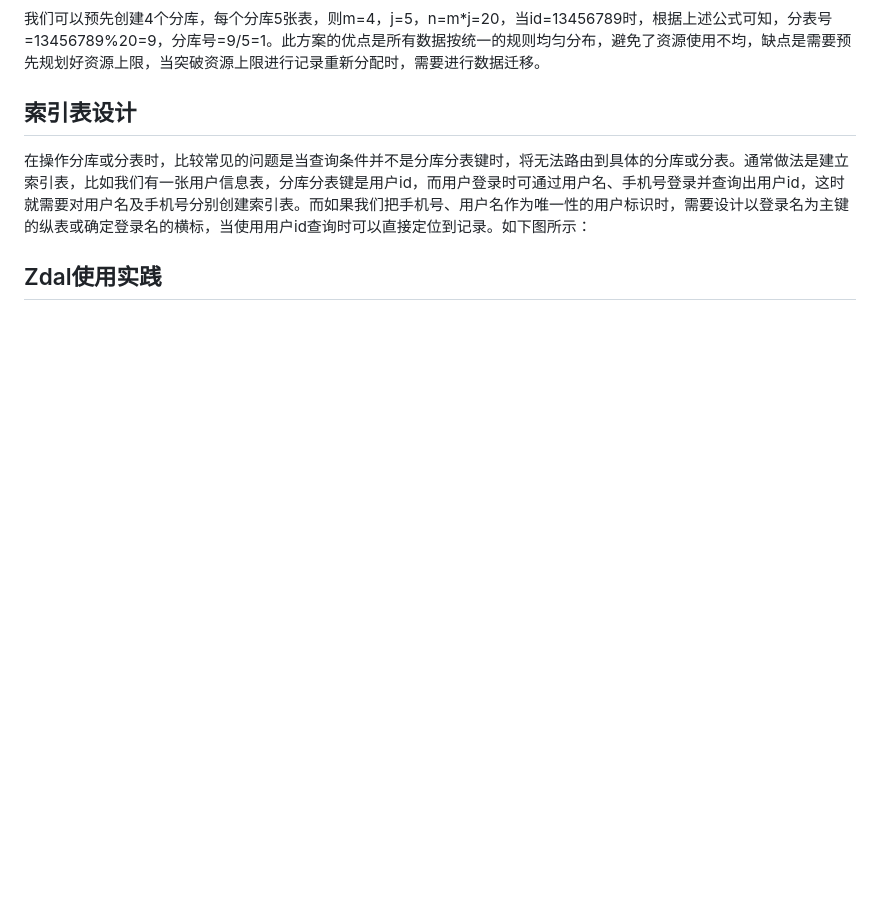
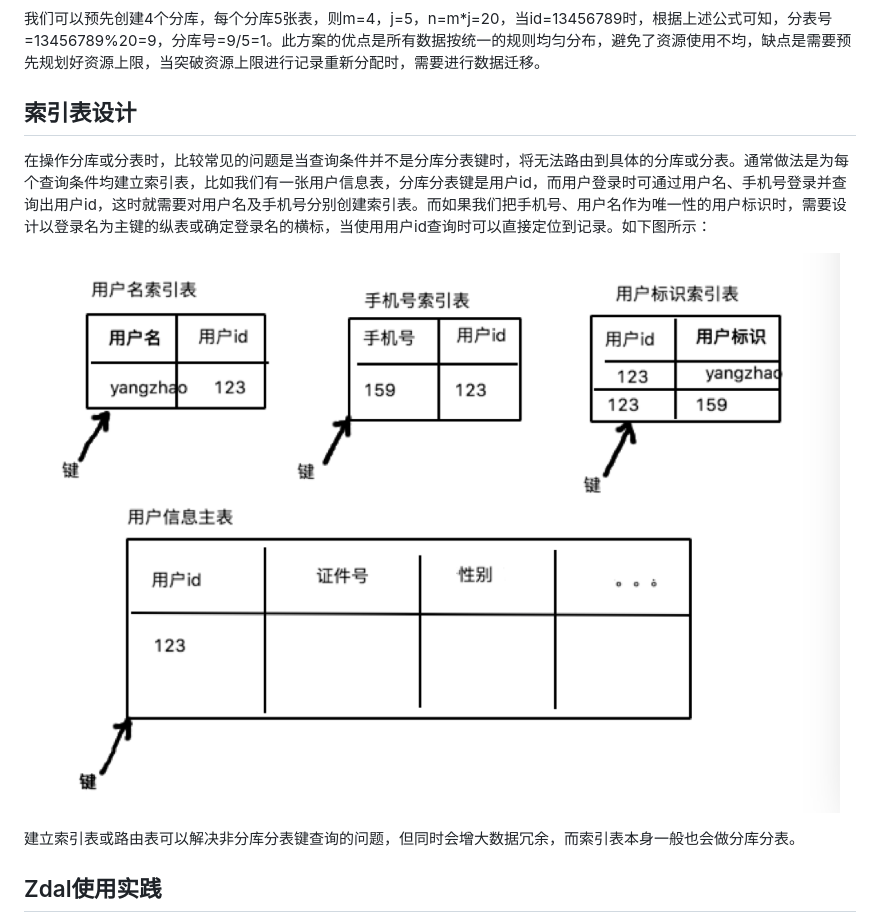
Before and after one commit to gulfer/gulfer.github.io, a Markdown page: Zdal.md, the part around the change printed below. Rendered like a GitHub page; blank space fills up the shorter version.

```diff
--- a/Zdal.md
+++ b/Zdal.md
@@ -20,9 +20,11 @@ id段分库分表的前提是确保id有序，这样就可以对id按号段进
 
 ## 索引表设计
 
-在操作分库或分表时，比较常见的问题是当查询条件并不是分库分表键时，将无法路由到具体的分库或分表。通常做法是建立索引表，比如我们有一张用户信息表，分库分表键是用户id，而用户登录时可通过用户名、手机号登录并查询出用户id，这时就需要对用户名及手机号分别创建索引表。而如果我们把手机号、用户名作为唯一性的用户标识时，需要设计以登录名为主键的纵表或确定登录名的横标，当使用用户id查询时可以直接定位到记录。如下图所示：
+在操作分库或分表时，比较常见的问题是当查询条件并不是分库分表键时，将无法路由到具体的分库或分表。通常做法是为每个查询条件均建立索引表，比如我们有一张用户信息表，分库分表键是用户id，而用户登录时可通过用户名、手机号登录并查询出用户id，这时就需要对用户名及手机号分别创建索引表。而如果我们把手机号、用户名作为唯一性的用户标识时，需要设计以登录名为主键的纵表或确定登录名的横标，当使用用户id查询时可以直接定位到记录。如下图所示：
 
+![](https://github.com/gulfer/gulfer.github.io/blob/master/pic/index_table.png)
 
+建立索引表或路由表可以解决非分库分表键查询的问题，但同时会增大数据冗余，而索引表本身一般也会做分库分表。
 
 ## Zdal使用实践
 
```
Also changed, not shown: other parts of Zdal.md (+52 -1 lines), pic/zdal1.png (added).
